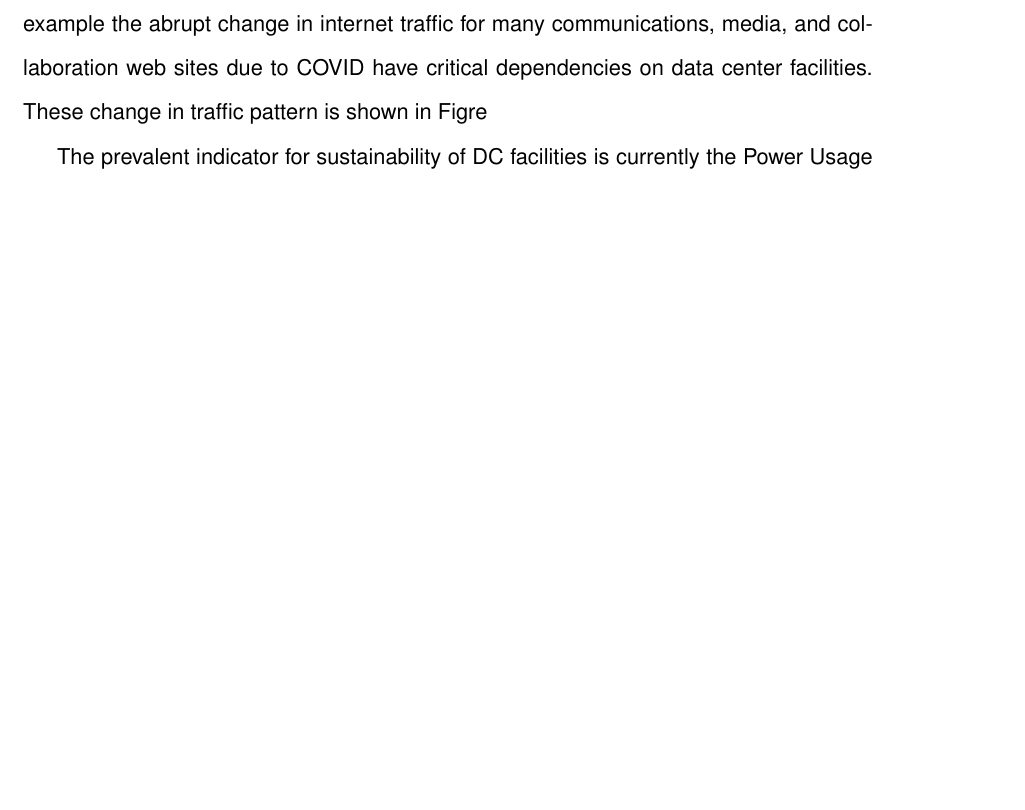
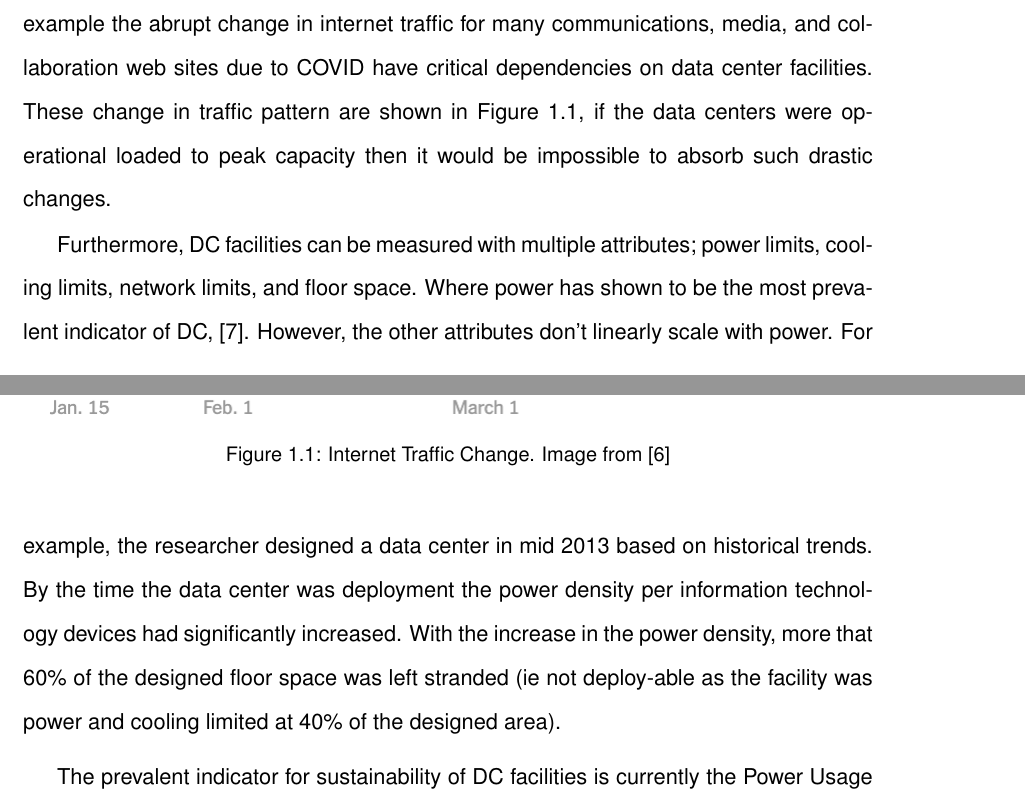
Before and after one commit to myndtrust/CMU-Thesis-master, a LaTeX thesis (thesis.tex, which reads methodology/body.tex, methodology/content/nyt.tex): part of page 19 of 75 before the commit and two parts of pages 19 and 20 of 76 after it, the two joined at a grey line, cut so that both start at the same text, the shorter picture padded with empty space. Compiled offline with pdfLaTeX.

Commit message:
Updates from Overleaf

```diff
--- a/methodology/body.tex
+++ b/methodology/body.tex
@@ -18,7 +18,13 @@ This chapter provides the methods used to identify the scope of this dissertatio
 
     Internet DC capacity is not bound by physical sizes or geographic locations however. Location agnostic networks spanning the globe allow information technology (IT) systems to scale in resource parameters such as CPU, GPU, memory, storage, and data access rates. Parametric scaling of these resources enables operational tuning to compensate for physical capacity constraints. Capacity fungibility of DC parameters at a global scale leads businesses with risky practices to provision building scale data-center infrastructure very lean. While businesses that are adverse to risk can be excessively conservative. In the case of lean provisioning, all physical resources are highly utilized with little or no headroom. For the conservative approaches, normal operating conditions are such that sustained operational points are well below the capacity of the equipment. Operations significantly below capacity allows the service to accept bursts in service, inorganic  growth, and be fault tolerant in case of failures elsewhere in the system.
 
-    Lean and conservative operations are both classified as equivalent based on today's sustainability indicators and both have strategic advantages for data center owners. For example the abrupt change in internet traffic for many communications, media, and collaboration web sites due to COVID have critical dependencies on data center facilities. These change in traffic pattern is shown in Figre
+    Lean and conservative operations are both classified as equivalent based on today's sustainability indicators and both have strategic advantages for data center owners. For example the abrupt change in internet traffic for many communications, media, and collaboration web sites due to COVID have critical dependencies on data center facilities. These change in traffic pattern are shown in Figure~\ref{img_nyt_covid}, if the data centers were operational loaded to peak capacity then it would be impossible to absorb such drastic changes.
+
+    \input{methodology/content/nyt}
+
+    Furthermore, DC facilities can be measured with multiple attributes; power limits, cooling limits, network limits, and floor space. Where power has shown to be the most prevalent indicator of DC, \cite{barroso18}. However, the other attributes don't linearly scale with power. For example, the researcher designed a data center in mid 2013 based on historical trends. By the time the data center was deployment the power density per information technology devices had significantly increased. With the increase in the power density, more that 60\% of the designed floor space was left stranded (ie not deploy-able as the facility was power and cooling limited at 40\% of the designed area).
+
+
 
 
 
--- a/methodology/content/nyt.tex
+++ b/methodology/content/nyt.tex
@@ -1,2 +1,5 @@
 \begin{figure} [!h]
 \centering
+\includegraphics[scale=.5]{methodology/images/nyt_covid_internet.png}
+\caption[Internet Traffic Change due to COVID]{Internet Traffic Change.  Image from \cite{nyt_corna_virus}}
+\label{img_nyt_covid}
```
Also changed, not shown: content/bibs.bib (+8 -1 lines), methodology/content/nyt.tex (3 more changed lines).
